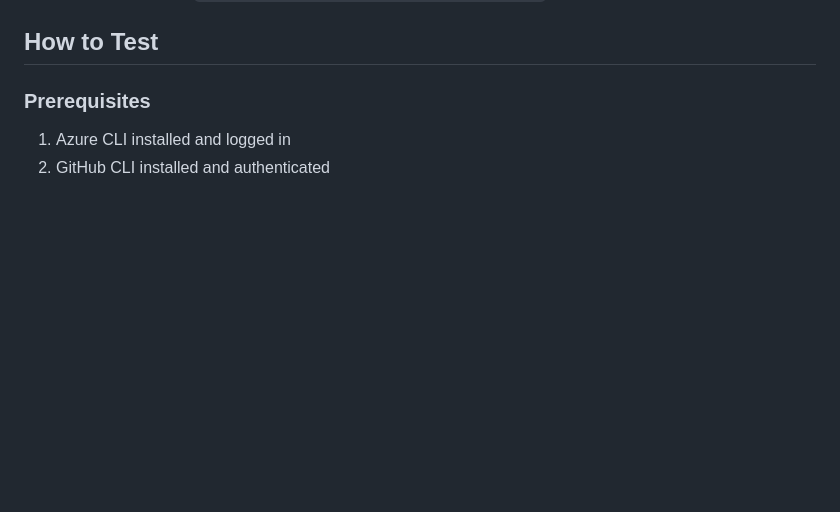
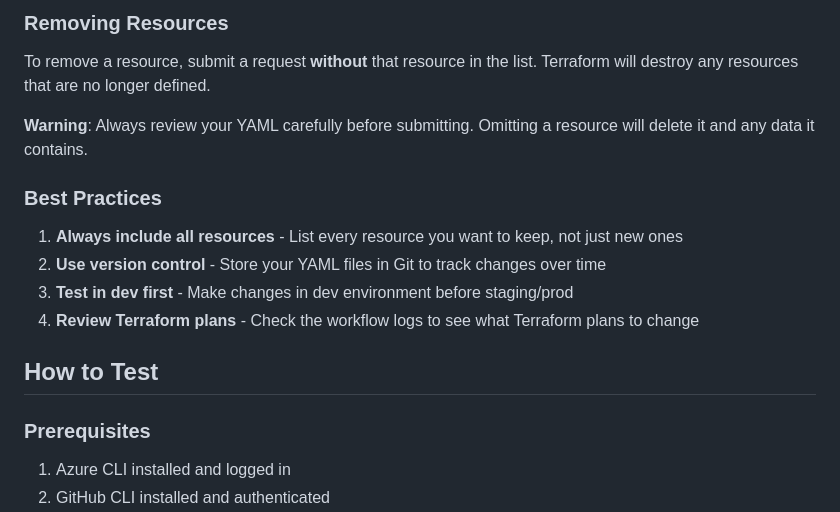
Before and after one commit to csGIT34/infrastructure-automation, a Markdown page: README.md, the part around one of its changes. GitHub-like rendering; blank space fills up the shorter version.

```diff
--- a/README.md
+++ b/README.md
@@ -122,3 +198,15 @@ Resources are named using this pattern:
+### Removing Resources
+
+To remove a resource, submit a request **without** that resource in the list. Terraform will destroy any resources that are no longer defined.
+
+**Warning**: Always review your YAML carefully before submitting. Omitting a resource will delete it and any data it contains.
+
+### Best Practices
+
+1. **Always include all resources** - List every resource you want to keep, not just new ones
+2. **Use version control** - Store your YAML files in Git to track changes over time
+3. **Test in dev first** - Make changes in dev environment before staging/prod
+4. **Review Terraform plans** - Check the workflow logs to see what Terraform plans to change
 
 ## How to Test
 
```
Also changed, not shown: other parts of README.md (+76 -0 lines).
